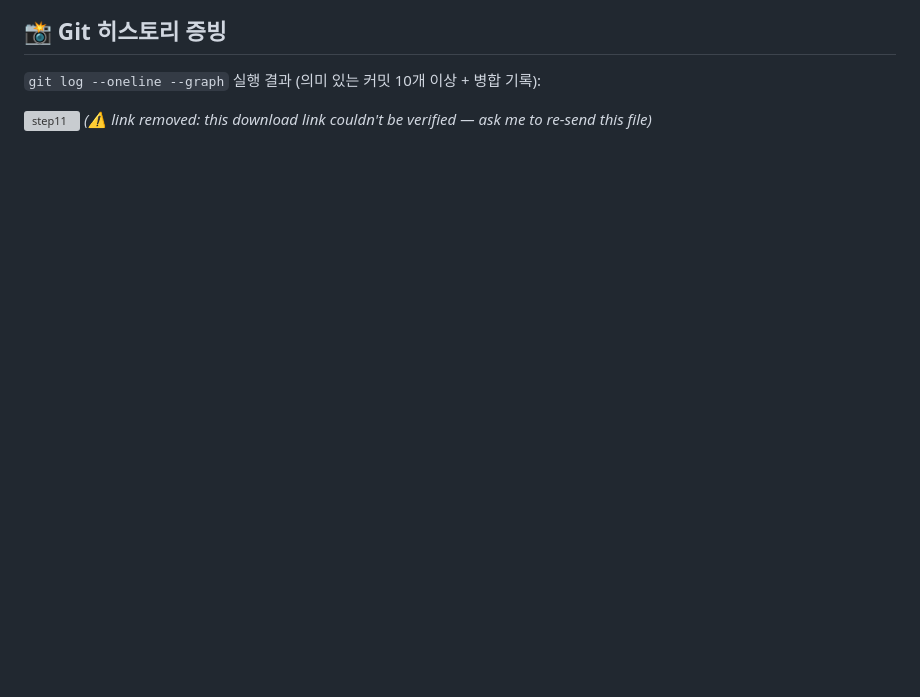
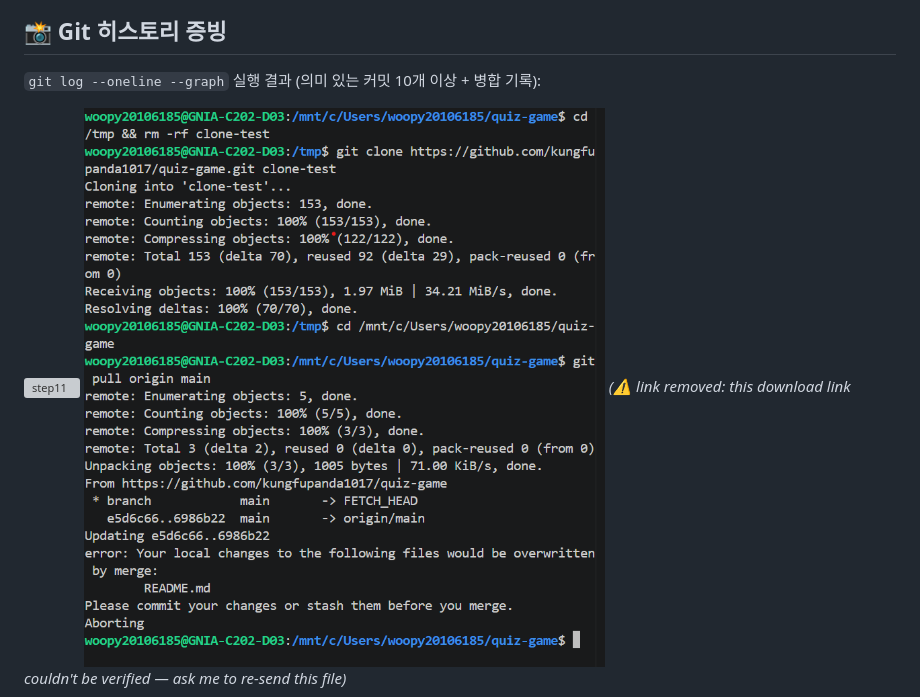
Before and after one commit to kungfupanda1017/quiz-game, a Markdown page: README.md, the part around the change. GitHub-like rendering; pictures changed too: images/step12.png (added); blank space fills up the shorter version; grey boxes are pictures that could not be loaded.

Commit message:
Readme 이미지추가

```diff
--- a/README.md
+++ b/README.md
@@ -379,4 +379,5 @@ hotfix/bug-fix          → 긴급 버그 수정 중
 `git log --oneline --graph` 실행 결과 (의미 있는 커밋 10개 이상 + 병합 기록):
 
 ![step11](./images/step11.png)
+![step12](./images/step12.png)
 *(⚠️ link removed: this download link couldn't be verified — ask me to re-send this file)*
```
